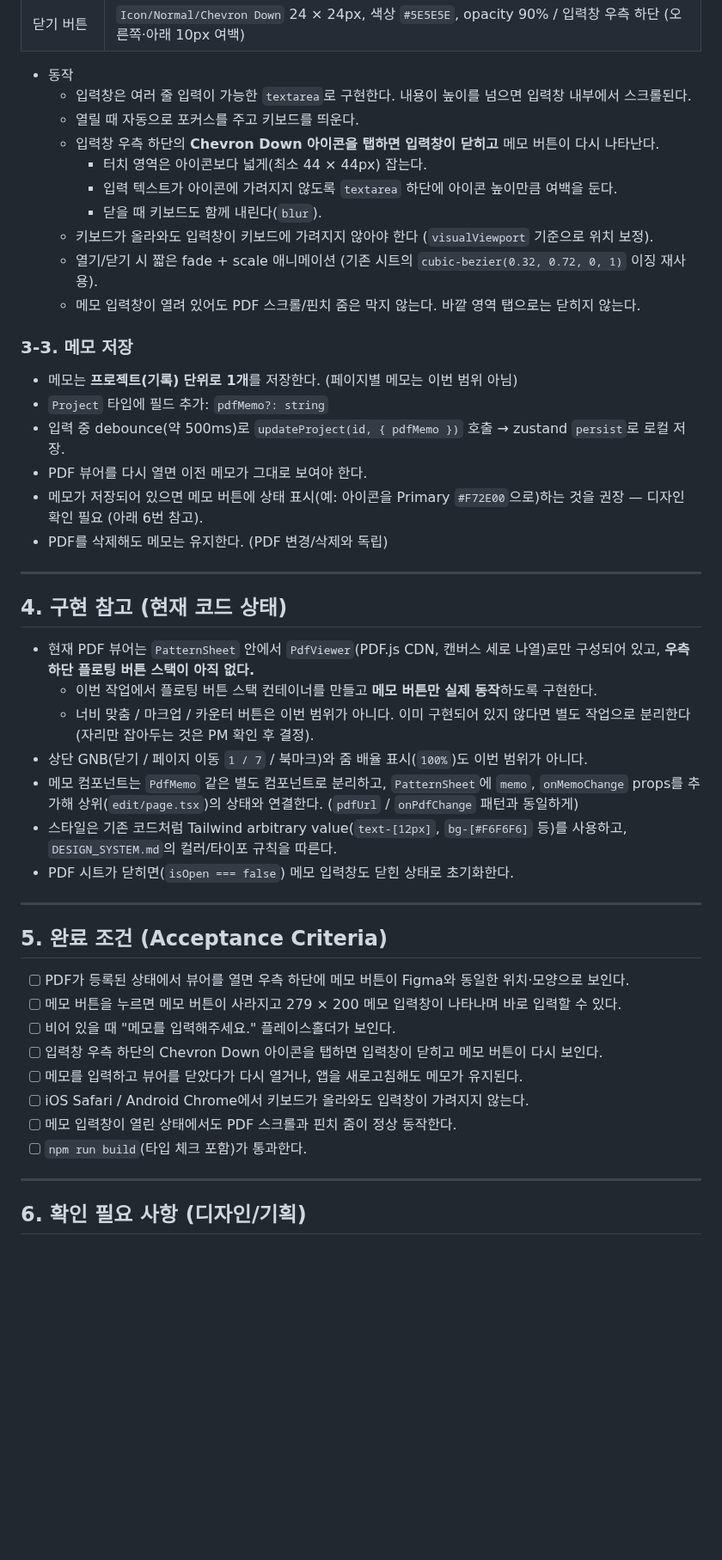
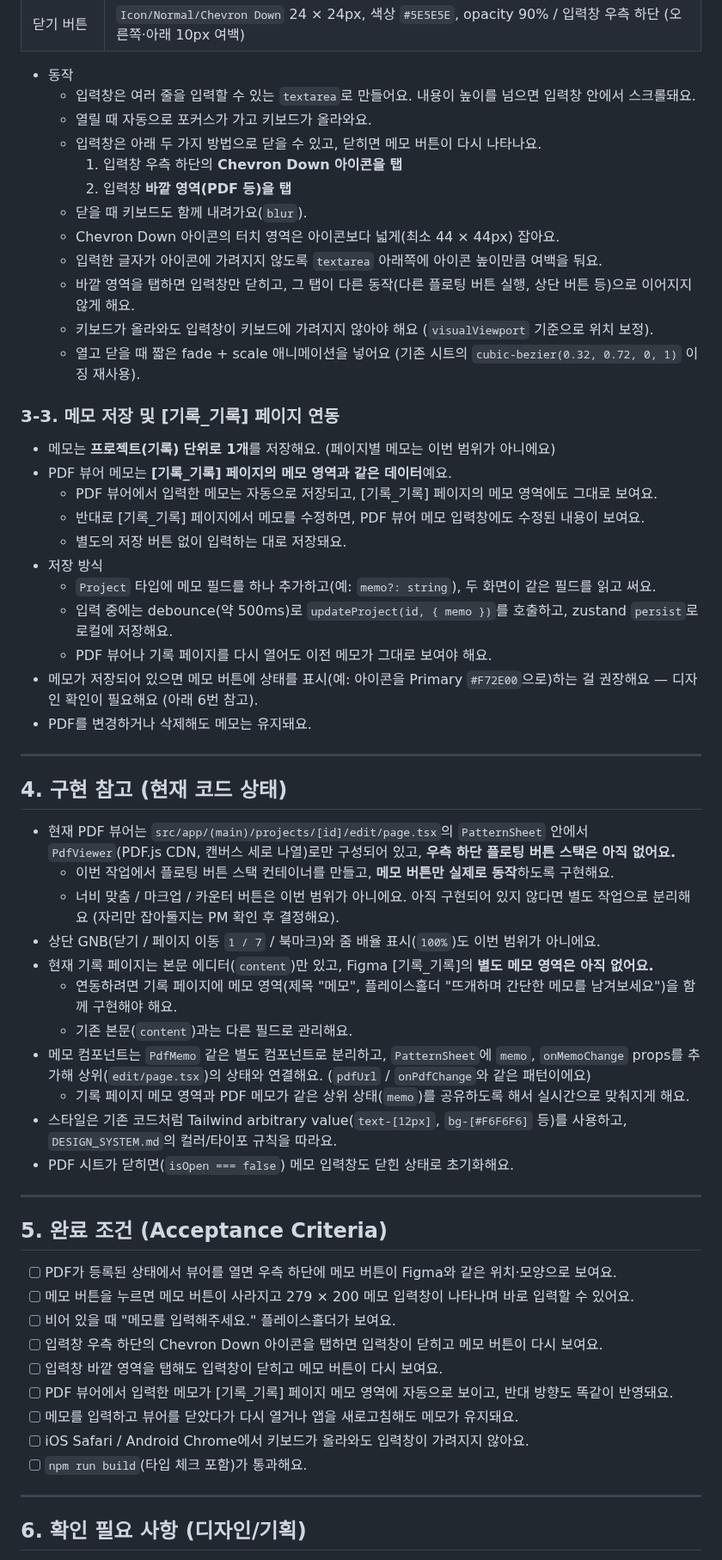
Before and after one commit to Yves-ds/knitters, a Markdown page: docs/tasks/pdf-viewer-memo.md, the part around one of its changes. Shown at 86% size. GitHub-like rendering; blank space fills up the shorter version.

Commit message:
docs: PDF 뷰어 메모 문서 해요체로 정리, 바깥 탭 닫기 및 기록 페이지 메모 연동 추가
Co-Authored-By: Claude Opus 5.5 <noreply@anthropic.com>
Claude-Session: https://claude.ai/code/session_01YScwP4iG43GmF8BeNNiaB2

```diff
--- a/docs/tasks/pdf-viewer-memo.md
+++ b/docs/tasks/pdf-viewer-memo.md
@@ -59,49 +60,61 @@
 | 닫기 버튼 | `Icon/Normal/Chevron Down` 24 × 24px, 색상 `#5E5E5E`, opacity 90% / 입력창 우측 하단 (오른쪽·아래 10px 여백) |
 
 - 동작
-  - 입력창은 여러 줄 입력이 가능한 `textarea`로 구현한다. 내용이 높이를 넘으면 입력창 내부에서 스크롤된다.
-  - 열릴 때 자동으로 포커스를 주고 키보드를 띄운다.
-  - 입력창 우측 하단의 **Chevron Down 아이콘을 탭하면 입력창이 닫히고** 메모 버튼이 다시 나타난다.
-    - 터치 영역은 아이콘보다 넓게(최소 44 × 44px) 잡는다.
-    - 입력 텍스트가 아이콘에 가려지지 않도록 `textarea` 하단에 아이콘 높이만큼 여백을 둔다.
-    - 닫을 때 키보드도 함께 내린다(`blur`).
-  - 키보드가 올라와도 입력창이 키보드에 가려지지 않아야 한다 (`visualViewport` 기준으로 위치 보정).
-  - 열기/닫기 시 짧은 fade + scale 애니메이션 (기존 시트의 `cubic-bezier(0.32, 0.72, 0, 1)` 이징 재사용).
-  - 메모 입력창이 열려 있어도 PDF 스크롤/핀치 줌은 막지 않는다. 바깥 영역 탭으로는 닫히지 않는다.
+  - 입력창은 여러 줄을 입력할 수 있는 `textarea`로 만들어요. 내용이 높이를 넘으면 입력창 안에서 스크롤돼요.
+  - 열릴 때 자동으로 포커스가 가고 키보드가 올라와요.
+  - 입력창은 아래 두 가지 방법으로 닫을 수 있고, 닫히면 메모 버튼이 다시 나타나요.
+    1. 입력창 우측 하단의 **Chevron Down 아이콘을 탭**
+    2. 입력창 **바깥 영역(PDF 등)을 탭**
+  - 닫을 때 키보드도 함께 내려가요(`blur`).
+  - Chevron Down 아이콘의 터치 영역은 아이콘보다 넓게(최소 44 × 44px) 잡아요.
+  - 입력한 글자가 아이콘에 가려지지 않도록 `textarea` 아래쪽에 아이콘 높이만큼 여백을 둬요.
+  - 바깥 영역을 탭하면 입력창만 닫히고, 그 탭이 다른 동작(다른 플로팅 버튼 실행, 상단 버튼 등)으로 이어지지 않게 해요.
+  - 키보드가 올라와도 입력창이 키보드에 가려지지 않아야 해요 (`visualViewport` 기준으로 위치 보정).
+  - 열고 닫을 때 짧은 fade + scale 애니메이션을 넣어요 (기존 시트의 `cubic-bezier(0.32, 0.72, 0, 1)` 이징 재사용).
 
-### 3-3. 메모 저장
+### 3-3. 메모 저장 및 [기록_기록] 페이지 연동
 
-- 메모는 **프로젝트(기록) 단위로 1개**를 저장한다. (페이지별 메모는 이번 범위 아님)
-- `Project` 타입에 필드 추가: `pdfMemo?: string`
-- 입력 중 debounce(약 500ms)로 `updateProject(id, { pdfMemo })` 호출 → zustand `persist`로 로컬 저장.
-- PDF 뷰어를 다시 열면 이전 메모가 그대로 보여야 한다.
-- 메모가 저장되어 있으면 메모 버튼에 상태 표시(예: 아이콘을 Primary `#F72E00`으로)하는 것을 권장 — 디자인 확인 필요 (아래 6번 참고).
-- PDF를 삭제해도 메모는 유지한다. (PDF 변경/삭제와 독립)
+- 메모는 **프로젝트(기록) 단위로 1개**를 저장해요. (페이지별 메모는 이번 범위가 아니에요)
+- PDF 뷰어 메모는 **[기록_기록] 페이지의 메모 영역과 같은 데이터**예요.
+  - PDF 뷰어에서 입력한 메모는 자동으로 저장되고, [기록_기록] 페이지의 메모 영역에도 그대로 보여요.
+  - 반대로 [기록_기록] 페이지에서 메모를 수정하면, PDF 뷰어 메모 입력창에도 수정된 내용이 보여요.
+  - 별도의 저장 버튼 없이 입력하는 대로 저장돼요.
+- 저장 방식
+  - `Project` 타입에 메모 필드를 하나 추가하고(예: `memo?: string`), 두 화면이 같은 필드를 읽고 써요.
+  - 입력 중에는 debounce(약 500ms)로 `updateProject(id, { memo })`를 호출하고, zustand `persist`로 로컬에 저장해요.
+  - PDF 뷰어나 기록 페이지를 다시 열어도 이전 메모가 그대로 보여야 해요.
+- 메모가 저장되어 있으면 메모 버튼에 상태를 표시(예: 아이콘을 Primary `#F72E00`으로)하는 걸 권장해요 — 디자인 확인이 필요해요 (아래 6번 참고).
+- PDF를 변경하거나 삭제해도 메모는 유지돼요.
 
 ---
 
 ## 4. 구현 참고 (현재 코드 상태)
 
-- 현재 PDF 뷰어는 `PatternSheet` 안에서 `PdfViewer`(PDF.js CDN, 캔버스 세로 나열)로만 구성되어 있고, **우측 하단 플로팅 버튼 스택이 아직 없다.**
-  - 이번 작업에서 플로팅 버튼 스택 컨테이너를 만들고 **메모 버튼만 실제 동작**하도록 구현한다.
-  - 너비 맞춤 / 마크업 / 카운터 버튼은 이번 범위가 아니다. 이미 구현되어 있지 않다면 별도 작업으로 분리한다 (자리만 잡아두는 것은 PM 확인 후 결정).
-- 상단 GNB(닫기 / 페이지 이동 `1 / 7` / 북마크)와 줌 배율 표시(`100%`)도 이번 범위가 아니다.
-- 메모 컴포넌트는 `PdfMemo` 같은 별도 컴포넌트로 분리하고, `PatternSheet`에 `memo`, `onMemoChange` props를 추가해 상위(`edit/page.tsx`)의 상태와 연결한다. (`pdfUrl` / `onPdfChange` 패턴과 동일하게)
-- 스타일은 기존 코드처럼 Tailwind arbitrary value(`text-[12px]`, `bg-[#F6F6F6]` 등)를 사용하고, `DESIGN_SYSTEM.md`의 컬러/타이포 규칙을 따른다.
-- PDF 시트가 닫히면(`isOpen === false`) 메모 입력창도 닫힌 상태로 초기화한다.
+- 현재 PDF 뷰어는 `src/app/(main)/projects/[id]/edit/page.tsx`의 `PatternSheet` 안에서 `PdfViewer`(PDF.js CDN, 캔버스 세로 나열)로만 구성되어 있고, **우측 하단 플로팅 버튼 스택은 아직 없어요.**
+  - 이번 작업에서 플로팅 버튼 스택 컨테이너를 만들고, **메모 버튼만 실제로 동작**하도록 구현해요.
+  - 너비 맞춤 / 마크업 / 카운터 버튼은 이번 범위가 아니에요. 아직 구현되어 있지 않다면 별도 작업으로 분리해요 (자리만 잡아둘지는 PM 확인 후 결정해요).
+- 상단 GNB(닫기 / 페이지 이동 `1 / 7` / 북마크)와 줌 배율 표시(`100%`)도 이번 범위가 아니에요.
+- 현재 기록 페이지는 본문 에디터(`content`)만 있고, Figma [기록_기록]의 **별도 메모 영역은 아직 없어요.**
+  - 연동하려면 기록 페이지에 메모 영역(제목 "메모", 플레이스홀더 "뜨개하며 간단한 메모를 남겨보세요")을 함께 구현해야 해요.
+  - 기존 본문(`content`)과는 다른 필드로 관리해요.
+- 메모 컴포넌트는 `PdfMemo` 같은 별도 컴포넌트로 분리하고, `PatternSheet`에 `memo`, `onMemoChange` props를 추가해 상위(`edit/page.tsx`)의 상태와 연결해요. (`pdfUrl` / `onPdfChange`와 같은 패턴이에요)
+  - 기록 페이지 메모 영역과 PDF 메모가 같은 상위 상태(`memo`)를 공유하도록 해서 실시간으로 맞춰지게 해요.
+- 스타일은 기존 코드처럼 Tailwind arbitrary value(`text-[12px]`, `bg-[#F6F6F6]` 등)를 사용하고, `DESIGN_SYSTEM.md`의 컬러/타이포 규칙을 따라요.
+- PDF 시트가 닫히면(`isOpen === false`) 메모 입력창도 닫힌 상태로 초기화해요.
 
 ---
 
 ## 5. 완료 조건 (Acceptance Criteria)
 
-- [ ] PDF가 등록된 상태에서 뷰어를 열면 우측 하단에 메모 버튼이 Figma와 동일한 위치·모양으로 보인다.
-- [ ] 메모 버튼을 누르면 메모 버튼이 사라지고 279 × 200 메모 입력창이 나타나며 바로 입력할 수 있다.
-- [ ] 비어 있을 때 "메모를 입력해주세요." 플레이스홀더가 보인다.
-- [ ] 입력창 우측 하단의 Chevron Down 아이콘을 탭하면 입력창이 닫히고 메모 버튼이 다시 보인다.
-- [ ] 메모를 입력하고 뷰어를 닫았다가 다시 열거나, 앱을 새로고침해도 메모가 유지된다.
-- [ ] iOS Safari / Android Chrome에서 키보드가 올라와도 입력창이 가려지지 않는다.
-- [ ] 메모 입력창이 열린 상태에서도 PDF 스크롤과 핀치 줌이 정상 동작한다.
-- [ ] `npm run build`(타입 체크 포함)가 통과한다.
+- [ ] PDF가 등록된 상태에서 뷰어를 열면 우측 하단에 메모 버튼이 Figma와 같은 위치·모양으로 보여요.
+- [ ] 메모 버튼을 누르면 메모 버튼이 사라지고 279 × 200 메모 입력창이 나타나며 바로 입력할 수 있어요.
+- [ ] 비어 있을 때 "메모를 입력해주세요." 플레이스홀더가 보여요.
+- [ ] 입력창 우측 하단의 Chevron Down 아이콘을 탭하면 입력창이 닫히고 메모 버튼이 다시 보여요.
+- [ ] 입력창 바깥 영역을 탭해도 입력창이 닫히고 메모 버튼이 다시 보여요.
+- [ ] PDF 뷰어에서 입력한 메모가 [기록_기록] 페이지 메모 영역에 자동으로 보이고, 반대 방향도 똑같이 반영돼요.
+- [ ] 메모를 입력하고 뷰어를 닫았다가 다시 열거나 앱을 새로고침해도 메모가 유지돼요.
+- [ ] iOS Safari / Android Chrome에서 키보드가 올라와도 입력창이 가려지지 않아요.
+- [ ] `npm run build`(타입 체크 포함)가 통과해요.
 
 ---
 
```
Also changed, not shown: other parts of docs/tasks/pdf-viewer-memo.md (+15 -14 lines), docs/tasks/assets/record-memo.png (added).
